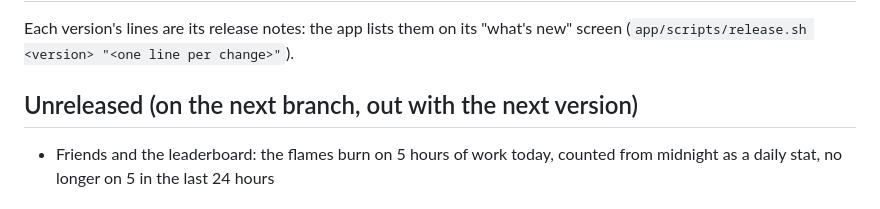
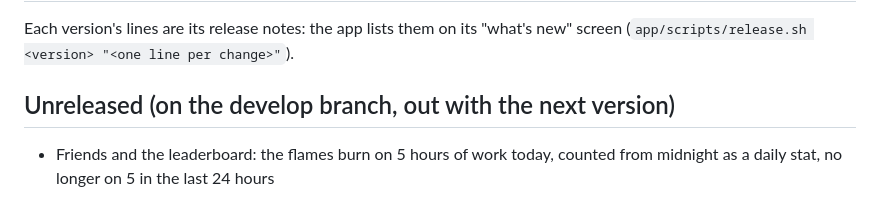
Before and after one commit to atalaykarahan/atalay-terminal, a Markdown page: CHANGELOG.md, the part around the change. Drawn GitHub-style.

Commit message:
Branches as in Git Flow: develop collects the next version (staging and next folded into it), main is what's released

```diff
--- a/CHANGELOG.md
+++ b/CHANGELOG.md
@@ -3,7 +3,7 @@
 Each version's lines are its release notes: the app lists them on its "what's new" screen
 (`app/scripts/release.sh <version> "<one line per change>"`).
 
-## Unreleased (on the next branch, out with the next version)
+## Unreleased (on the develop branch, out with the next version)
 
 - Friends and the leaderboard: the flames burn on 5 hours of work today, counted from midnight as a daily stat, no longer on 5 in the last 24 hours
 
```
